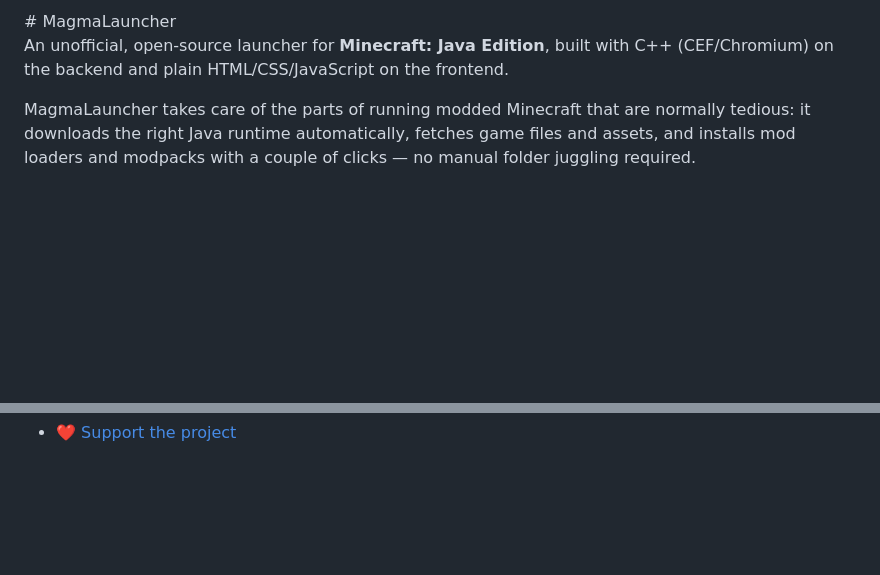
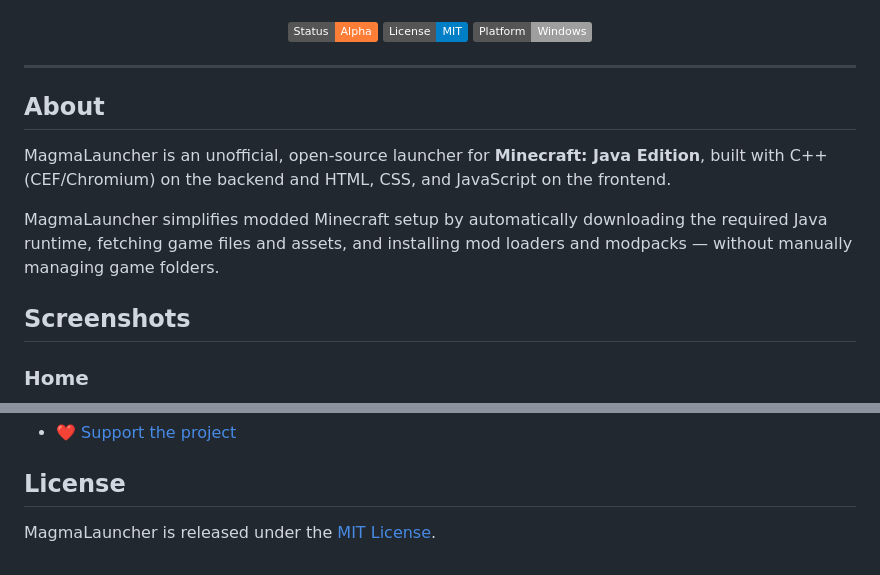
Before and after one commit to Erz05506/MagmaLauncher, a Markdown page: README.md, 2 parts joined by grey strips. Rendered like a GitHub page; badges without logos; blank space fills up the shorter version.

```diff
--- a/README.md
+++ b/README.md
@@ -19,6 +17,22 @@
 </p>
-# MagmaLauncher
 
-An unofficial, open-source launcher for **Minecraft: Java Edition**, built with C++ (CEF/Chromium) on the backend and plain HTML/CSS/JavaScript on the frontend.
+<p align="center">
+  <img src="https://img.shields.io/badge/Status-Alpha-orange" alt="Alpha status">
+  <img src="https://img.shields.io/badge/License-MIT-blue" alt="MIT License">
+  <img src="https://img.shields.io/badge/Platform-Windows-lightgrey" alt="Windows">
+</p>
 
-MagmaLauncher takes care of the parts of running modded Minecraft that are normally tedious: it downloads the right Java runtime automatically, fetches game files and assets, and installs mod loaders and modpacks with a couple of clicks — no manual folder juggling required.
+---
+
+## About
+
+MagmaLauncher is an unofficial, open-source launcher for **Minecraft: Java Edition**, built with C++ (CEF/Chromium) on the backend and HTML, CSS, and JavaScript on the frontend.
+
+MagmaLauncher simplifies modded Minecraft setup by automatically downloading the required Java runtime, fetching game files and assets, and installing mod loaders and modpacks — without manually managing game folders.
+
+## Screenshots
+
+<!-- Add your actual launcher screenshots to assets/screenshots/ -->
+
+### Home
+
@@ -69 +129,5 @@ MagmaLauncher is released under the [MIT License](LICENSE) — use it, modify it
 - ❤️ [Support the project](https://www.donationalerts.com/r/erzz05)
+
+## License
+
+MagmaLauncher is released under the [MIT License](LICENSE).
```
Also changed, not shown: other parts of README.md (+80 -36 lines).
